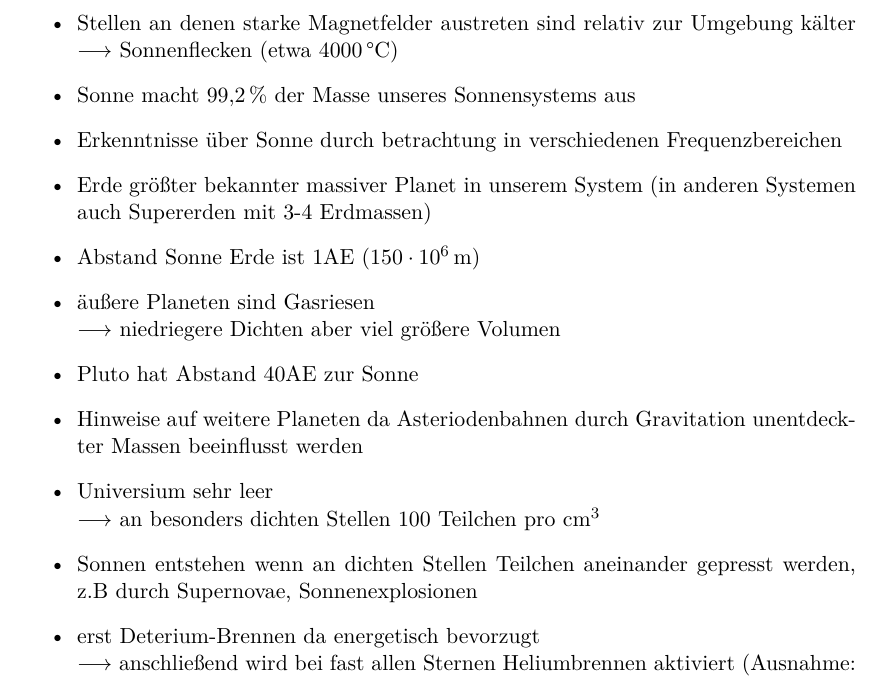
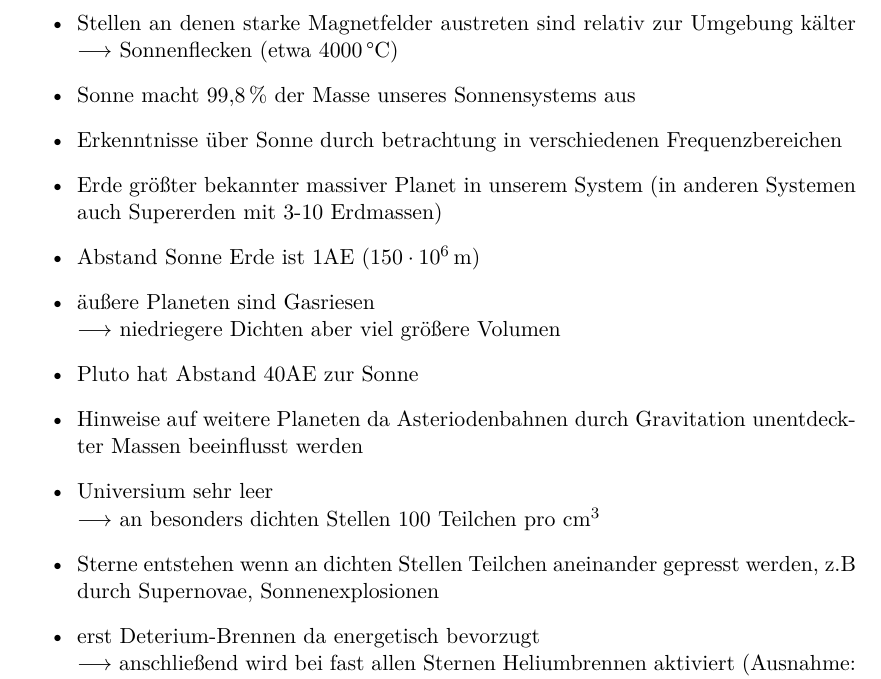
Before and after one commit to dontgoto/Astroteilchen-Zusammenfassung, a LaTeX document (Astroteilchen.tex, which reads teil1.tex): part of page 3 of 3, cut so that both start at the same text. Compiled offline with XeLaTeX.

Commit message:
Update teil1.tex

```diff
--- a/teil1.tex
+++ b/teil1.tex
@@ -33,9 +33,9 @@ $\longrightarrow$ genauer Prozess unverstanden
 \item unterschiedlich starkes Nachfließen von heißen ganzen aus dem Inneren führen zu gekräuselter Oberfläche
 \item Stellen an denen starke Magnetfelder austreten sind relativ zur Umgebung kälter
 $\longrightarrow$ Sonnenflecken (etwa $4000\,\text{°C}$)
-\item Sonne macht $99,2\,\%$ der Masse unseres Sonnensystems aus
+\item Sonne macht $99,8\,\%$ der Masse unseres Sonnensystems aus
 \item Erkenntnisse über Sonne durch betrachtung in verschiedenen Frequenzbereichen
-\item Erde größter bekannter massiver Planet in unserem System (in anderen Systemen auch Supererden mit 3-4 Erdmassen)
+\item Erde größter bekannter massiver Planet in unserem System (in anderen Systemen auch Supererden mit 3-10 Erdmassen)
 \item Abstand Sonne Erde ist 1AE ($150\cdot 10^6\,\text{m}$)
 \item äußere Planeten sind Gasriesen\\
 $\longrightarrow$ niedriegere Dichten aber viel größere Volumen
@@ -43,7 +43,7 @@ $\longrightarrow$ niedriegere Dichten aber viel größere Volumen
 \item Hinweise auf weitere Planeten da Asteriodenbahnen durch Gravitation unentdeckter Massen beeinflusst werden
 \item Universium sehr leer\\
 $\longrightarrow$ an besonders dichten Stellen 100 Teilchen pro $\text{cm}^3$
-\item Sonnen entstehen wenn an dichten Stellen Teilchen aneinander gepresst werden, z.B durch Supernovae, Sonnenexplosionen
+\item Sterne entstehen wenn an dichten Stellen Teilchen aneinander gepresst werden, z.B durch Supernovae, Sonnenexplosionen
 \item erst Deterium-Brennen da energetisch bevorzugt\\
 $\longrightarrow$ anschließend wird bei fast allen Sternen Heliumbrennen aktiviert (Ausnahme: Braune Zwerge)
 \item unsere Sonne ist ein Hauptreihenstern
```
